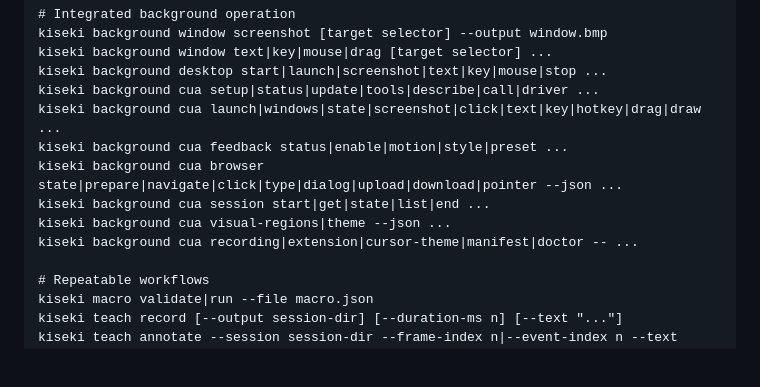
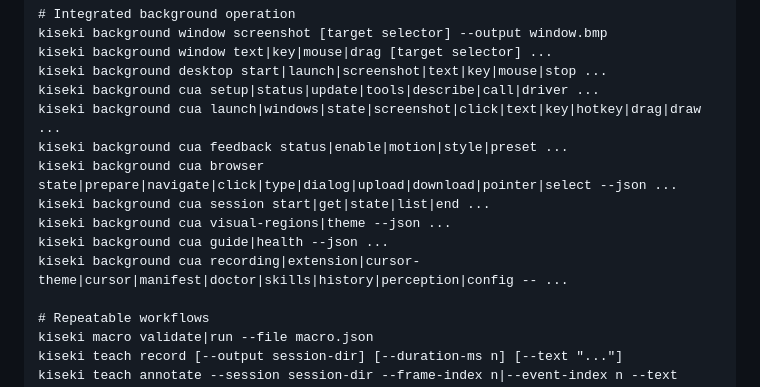
Before and after one commit to win10ogod/kiseki-input, a Markdown page: README.md, the part around the change. GitHub-like rendering; blank space fills up the shorter version.

Commit message:
docs: list the new CUA verbs in the README command map
Co-Authored-By: Claude Sonnet 5.5 <noreply@anthropic.com>

```diff
--- a/README.md
+++ b/README.md
@@ -153,10 +153,11 @@ kiseki background desktop start|launch|screenshot|text|key|mouse|stop ...
 kiseki background cua setup|status|update|tools|describe|call|driver ...
 kiseki background cua launch|windows|state|screenshot|click|text|key|hotkey|drag|draw ...
 kiseki background cua feedback status|enable|motion|style|preset ...
-kiseki background cua browser state|prepare|navigate|click|type|dialog|upload|download|pointer --json ...
+kiseki background cua browser state|prepare|navigate|click|type|dialog|upload|download|pointer|select --json ...
 kiseki background cua session start|get|state|list|end ...
 kiseki background cua visual-regions|theme --json ...
-kiseki background cua recording|extension|cursor-theme|manifest|doctor -- ...
+kiseki background cua guide|health --json ...
+kiseki background cua recording|extension|cursor-theme|cursor|manifest|doctor|skills|history|perception|config -- ...
 
 # Repeatable workflows
 kiseki macro validate|run --file macro.json
```
